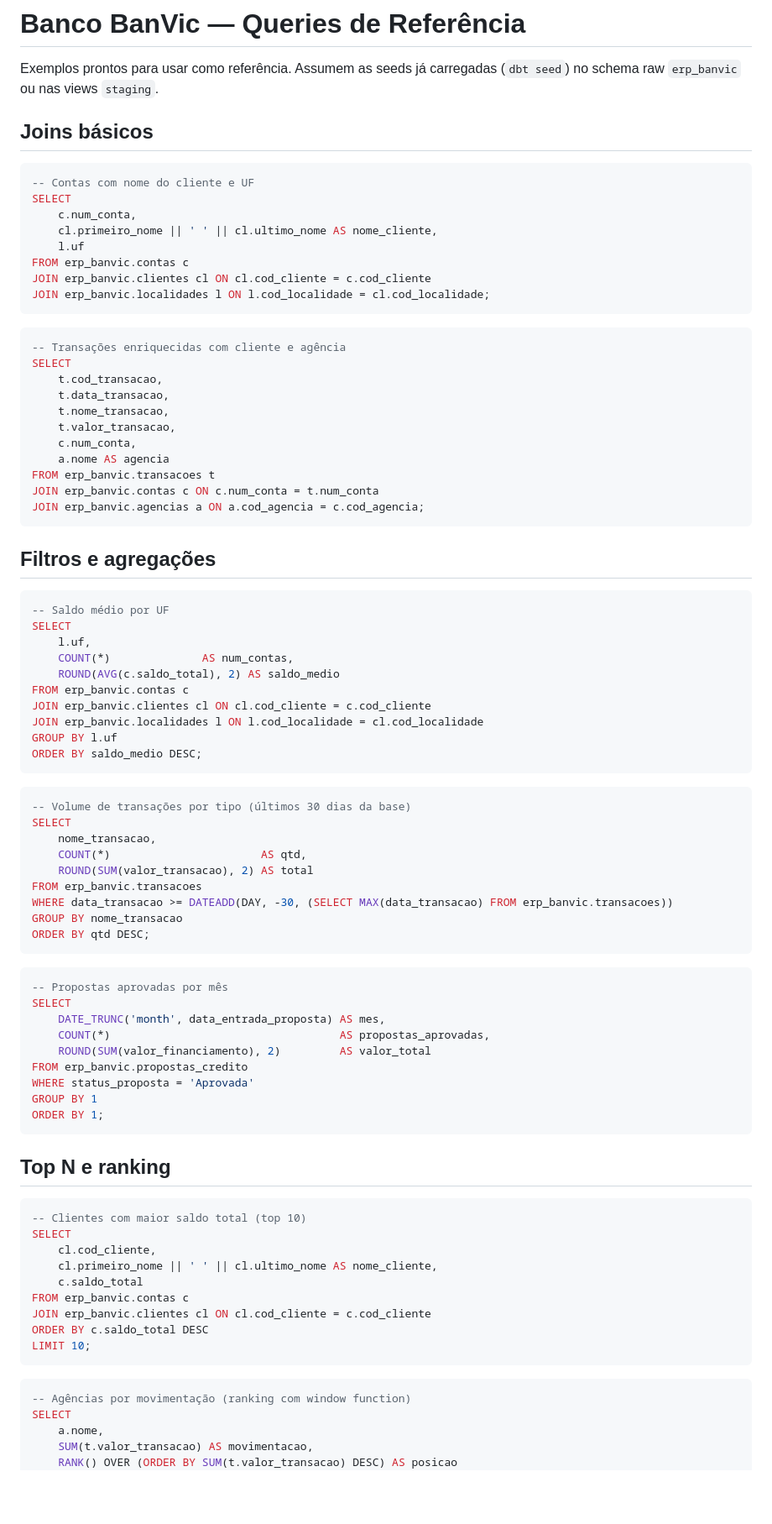
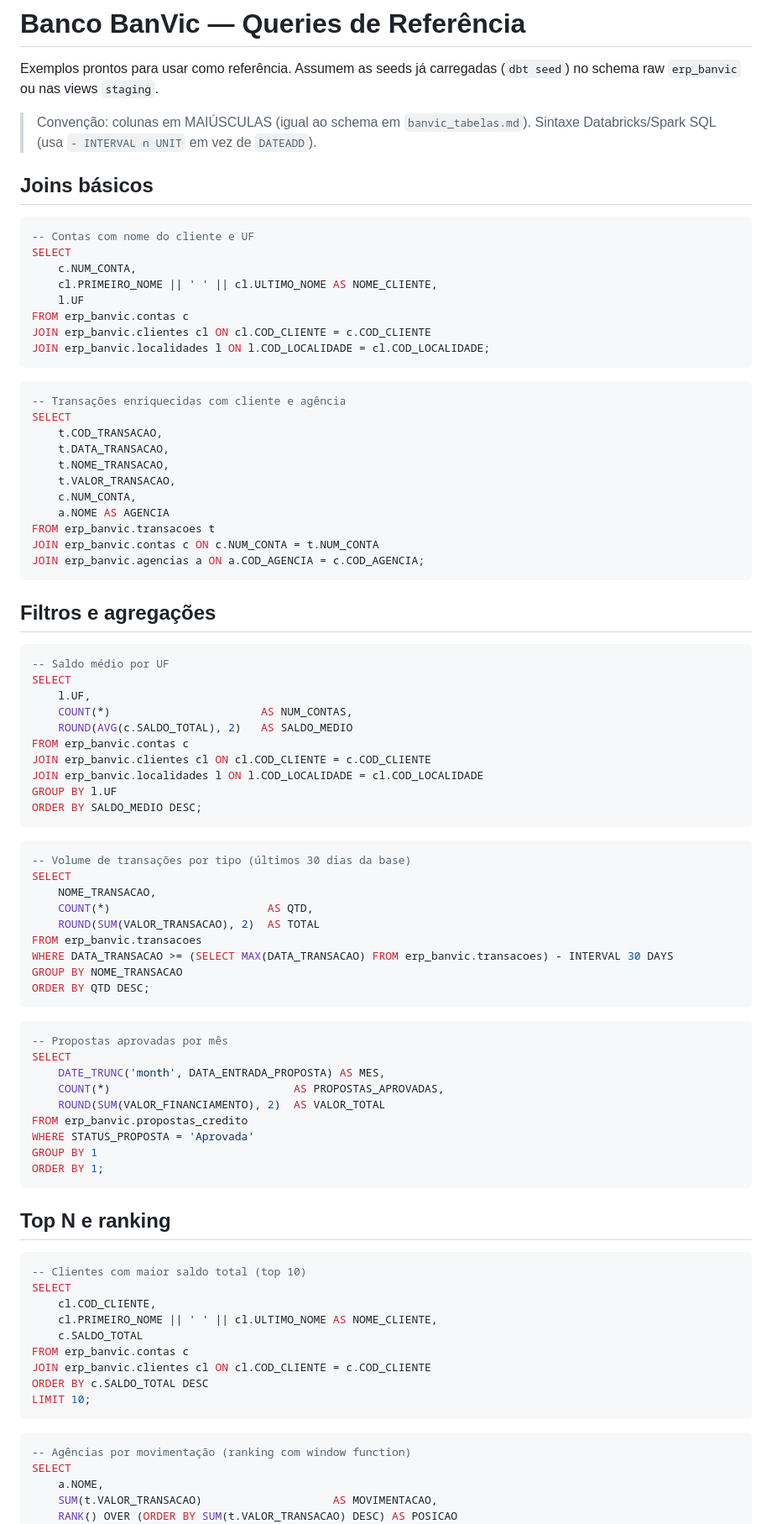
Before and after one commit to jessefreire/formacao-analytics-engineering, a Markdown page: Módulo 0 - Banco de Dados BanVic/banvic_queries.md, the part around one of its changes. Shown at 84% size. Drawn GitHub-style; blank space fills up the shorter version.

Commit message:
fix: alinha STATUS_PROPOSTA ao AGENTS e corrige sintaxe SQL Server->Databricks em banvic_queries

````diff
--- a/Módulo 0 - Banco de Dados BanVic/banvic_queries.md
+++ b/Módulo 0 - Banco de Dados BanVic/banvic_queries.md
@@ -2,32 +2,35 @@
 
 Exemplos prontos para usar como referência. Assumem as seeds já carregadas
 (`dbt seed`) no schema raw `erp_banvic` ou nas views `staging`.
+
+> Convenção: colunas em MAIÚSCULAS (igual ao schema em `banvic_tabelas.md`).
+> Sintaxe Databricks/Spark SQL (usa `- INTERVAL n UNIT` em vez de `DATEADD`).
 
 ## Joins básicos
 
 ```sql
 -- Contas com nome do cliente e UF
 SELECT
-    c.num_conta,
-    cl.primeiro_nome || ' ' || cl.ultimo_nome AS nome_cliente,
-    l.uf
+    c.NUM_CONTA,
+    cl.PRIMEIRO_NOME || ' ' || cl.ULTIMO_NOME AS NOME_CLIENTE,
+    l.UF
 FROM erp_banvic.contas c
-JOIN erp_banvic.clientes cl ON cl.cod_cliente = c.cod_cliente
-JOIN erp_banvic.localidades l ON l.cod_localidade = cl.cod_localidade;
+JOIN erp_banvic.clientes cl ON cl.COD_CLIENTE = c.COD_CLIENTE
+JOIN erp_banvic.localidades l ON l.COD_LOCALIDADE = cl.COD_LOCALIDADE;
 ```
 
 ```sql
 -- Transações enriquecidas com cliente e agência
 SELECT
-    t.cod_transacao,
-    t.data_transacao,
-    t.nome_transacao,
-    t.valor_transacao,
-    c.num_conta,
-    a.nome AS agencia
+    t.COD_TRANSACAO,
+    t.DATA_TRANSACAO,
+    t.NOME_TRANSACAO,
+    t.VALOR_TRANSACAO,
+    c.NUM_CONTA,
+    a.NOME AS AGENCIA
 FROM erp_banvic.transacoes t
-JOIN erp_banvic.contas c ON c.num_conta = t.num_conta
-JOIN erp_banvic.agencias a ON a.cod_agencia = c.cod_agencia;
+JOIN erp_banvic.contas c ON c.NUM_CONTA = t.NUM_CONTA
+JOIN erp_banvic.agencias a ON a.COD_AGENCIA = c.COD_AGENCIA;
 ```
 
 ## Filtros e agregações
@@ -35,36 +38,36 @@ JOIN erp_banvic.agencias a ON a.cod_agencia = c.cod_agencia;
 ```sql
 -- Saldo médio por UF
 SELECT
-    l.uf,
-    COUNT(*)              AS num_contas,
-    ROUND(AVG(c.saldo_total), 2) AS saldo_medio
+    l.UF,
+    COUNT(*)                       AS NUM_CONTAS,
+    ROUND(AVG(c.SALDO_TOTAL), 2)   AS SALDO_MEDIO
 FROM erp_banvic.contas c
-JOIN erp_banvic.clientes cl ON cl.cod_cliente = c.cod_cliente
-JOIN erp_banvic.localidades l ON l.cod_localidade = cl.cod_localidade
-GROUP BY l.uf
-ORDER BY saldo_medio DESC;
+JOIN erp_banvic.clientes cl ON cl.COD_CLIENTE = c.COD_CLIENTE
+JOIN erp_banvic.localidades l ON l.COD_LOCALIDADE = cl.COD_LOCALIDADE
+GROUP BY l.UF
+ORDER BY SALDO_MEDIO DESC;
 ```
 
 ```sql
 -- Volume de transações por tipo (últimos 30 dias da base)
 SELECT
-    nome_transacao,
-    COUNT(*)                       AS qtd,
-    ROUND(SUM(valor_transacao), 2) AS total
+    NOME_TRANSACAO,
+    COUNT(*)                        AS QTD,
+    ROUND(SUM(VALOR_TRANSACAO), 2)  AS TOTAL
 FROM erp_banvic.transacoes
-WHERE data_transacao >= DATEADD(DAY, -30, (SELECT MAX(data_transacao) FROM erp_banvic.transacoes))
-GROUP BY nome_transacao
-ORDER BY qtd DESC;
+WHERE DATA_TRANSACAO >= (SELECT MAX(DATA_TRANSACAO) FROM erp_banvic.transacoes) - INTERVAL 30 DAYS
+GROUP BY NOME_TRANSACAO
+ORDER BY QTD DESC;
 ```
 
 ```sql
 -- Propostas aprovadas por mês
 SELECT
-    DATE_TRUNC('month', data_entrada_proposta) AS mes,
-    COUNT(*)                                   AS propostas_aprovadas,
-    ROUND(SUM(valor_financiamento), 2)         AS valor_total
+    DATE_TRUNC('month', DATA_ENTRADA_PROPOSTA) AS MES,
+    COUNT(*)                            AS PROPOSTAS_APROVADAS,
+    ROUND(SUM(VALOR_FINANCIAMENTO), 2)  AS VALOR_TOTAL
 FROM erp_banvic.propostas_credito
-WHERE status_proposta = 'Aprovada'
+WHERE STATUS_PROPOSTA = 'Aprovada'
 GROUP BY 1
 ORDER BY 1;
 ```
@@ -74,19 +77,19 @@ ORDER BY 1;
 ```sql
 -- Clientes com maior saldo total (top 10)
 SELECT
-    cl.cod_cliente,
-    cl.primeiro_nome || ' ' || cl.ultimo_nome AS nome_cliente,
-    c.saldo_total
+    cl.COD_CLIENTE,
+    cl.PRIMEIRO_NOME || ' ' || cl.ULTIMO_NOME AS NOME_CLIENTE,
+    c.SALDO_TOTAL
 FROM erp_banvic.contas c
-JOIN erp_banvic.clientes cl ON cl.cod_cliente = c.cod_cliente
-ORDER BY c.saldo_total DESC
+JOIN erp_banvic.clientes cl ON cl.COD_CLIENTE = c.COD_CLIENTE
+ORDER BY c.SALDO_TOTAL DESC
 LIMIT 10;
 ```
 
 ```sql
 -- Agências por movimentação (ranking com window function)
 SELECT
-    a.nome,
-    SUM(t.valor_transacao) AS movimentacao,
-    RANK() OVER (ORDER BY SUM(t.valor_transacao) DESC) AS posicao
+    a.NOME,
+    SUM(t.VALOR_TRANSACAO)                    AS MOVIMENTACAO,
+    RANK() OVER (ORDER BY SUM(t.VALOR_TRANSACAO) DESC) AS POSICAO
 FROM erp_banvic.transacoes t
````
Also changed, not shown: other parts of Módulo 0 - Banco de Dados BanVic/banvic_queries.md (+10 -10 lines), Módulo 0 - Banco de Dados BanVic/banvic_tabelas.md (+1 -1 lines).
